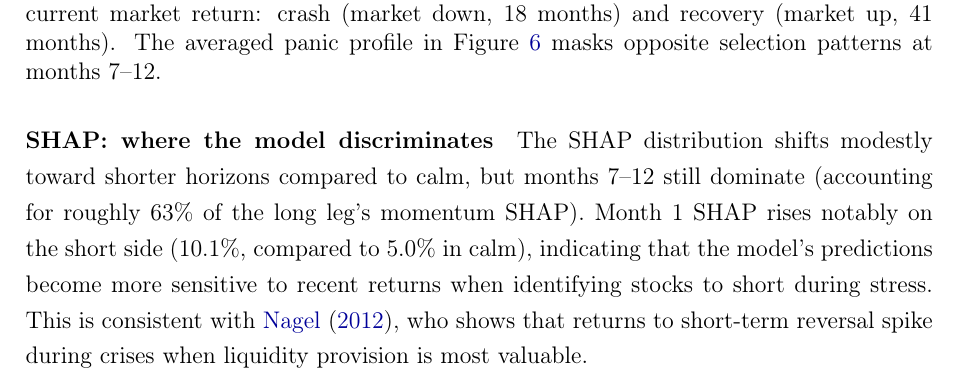
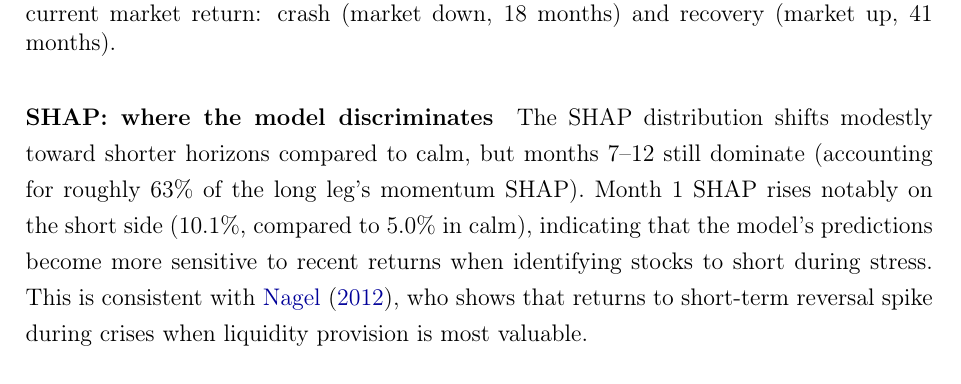
Before and after one commit to giladgang/momentum_regime, a LaTeX paper (main.tex, which reads latex/main_results.tex): part of page 44 of 76, cut so that both start at the same text. Compiled offline with pdfLaTeX.

Commit message:
Trim redundant interpretation from panic sub-type figure caption
Co-Authored-By: Claude Opus 4.6 (1M context) <noreply@anthropic.com>

```diff
--- a/latex/main_results.tex
+++ b/latex/main_results.tex
@@ -85,7 +85,7 @@ The overall panic Sharpe of 1.56 is driven entirely by recovery months. The mode
 \begin{figure}[H]
     \centering
     \includegraphics[width=\textwidth]{plots/zscore_panic_subtypes.png}
-    \caption{Momentum term structure by panic sub-type. Panic months are split by concurrent market return: crash (market down, 18 months) and recovery (market up, 41 months). The averaged panic profile in Figure~\ref{fig:term_structure} masks opposite selection patterns at months 7--12.}
+    \caption{Momentum term structure by panic sub-type. Panic months are split by concurrent market return: crash (market down, 18 months) and recovery (market up, 41 months).}
     \label{fig:panic_subtypes}
 \end{figure}
 
```
Also changed, not shown: main.pdf.
